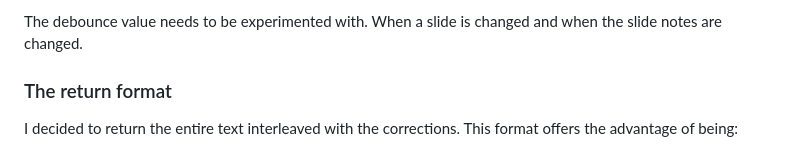
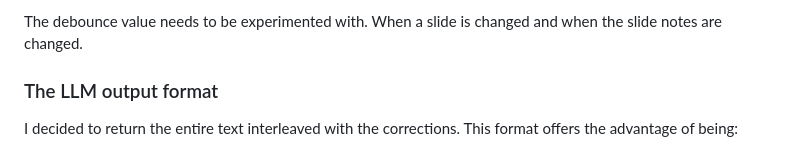
Before and after one commit to julienba/spell-checker-prototype, a Markdown page: documentation/doc.md, the part around the change. GitHub-like rendering.

Commit message:
Improve wording

```diff
--- a/documentation/doc.md
+++ b/documentation/doc.md
@@ -56,7 +56,7 @@ The general idea is to not use the LLM to prevent latency for "regular" spell ch
 
 The debounce value needs to be experimented with. When a slide is changed and when the slide notes are changed.
 
-### The return format
+### The LLM output format
 
 I decided to return the entire text interleaved with the corrections.
 This format offers the advantage of being:
```
